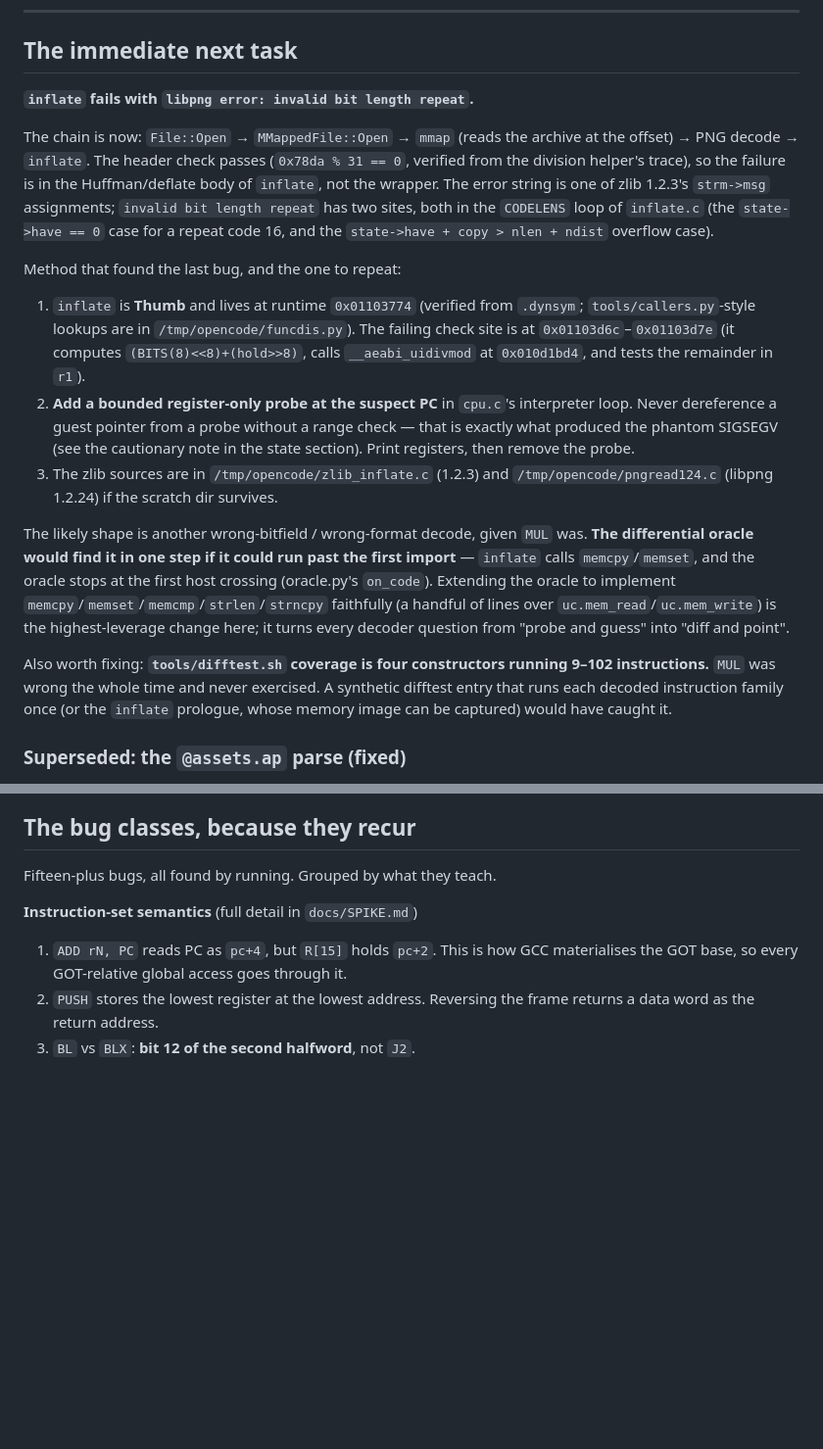
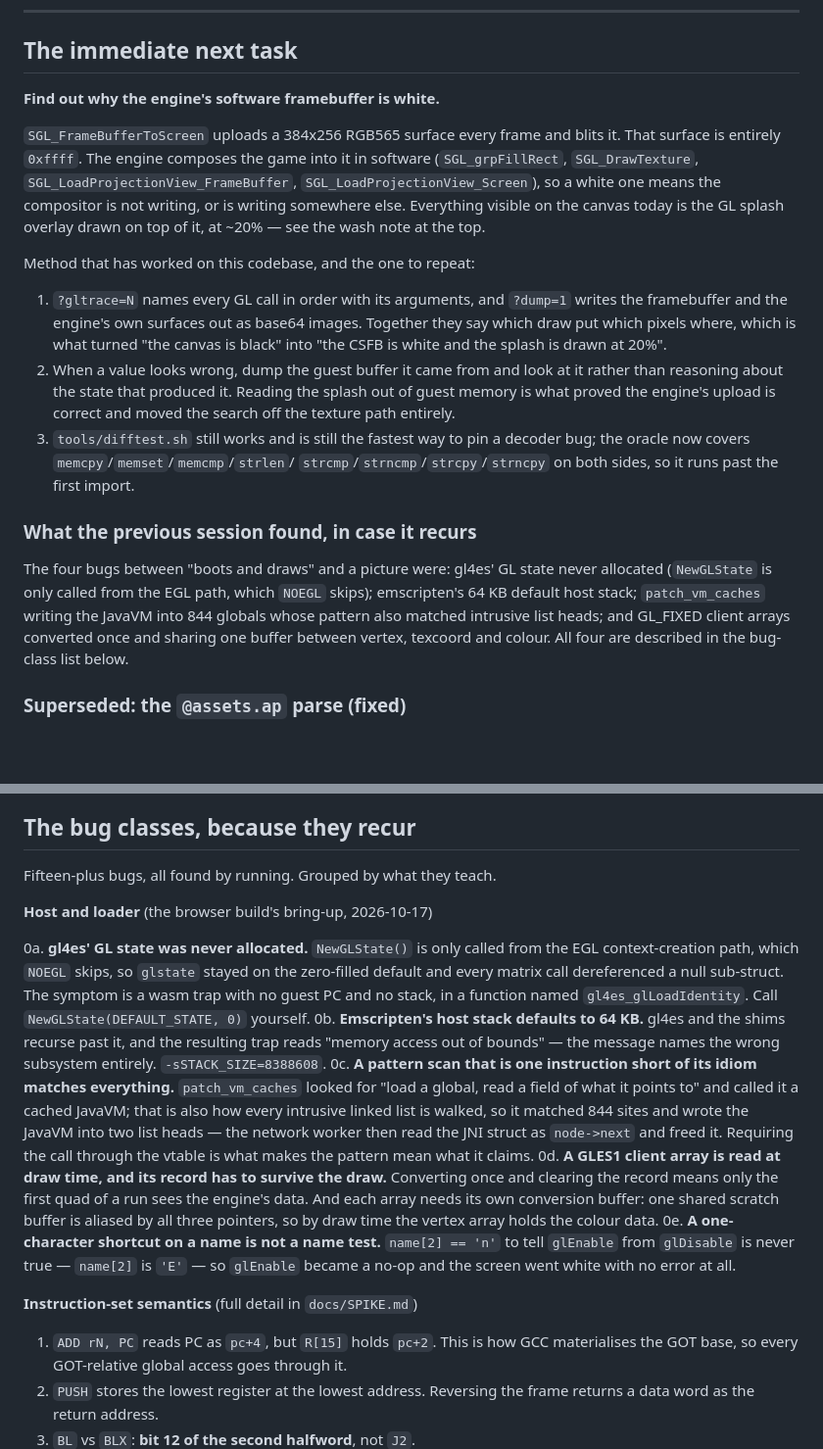
Before and after one commit to suchangv/Inotia3-wasm, a Markdown page: docs/HANDOFF.md, 2 parts joined by grey strips. Shown at 98% size. GitHub-like rendering; blank space fills up the shorter version.

Commit message:
docs: handoff for the first rendered frame, and the next task
Co-Authored-By: Claude Code <noreply@anthropic.com>

```diff
--- a/docs/HANDOFF.md
+++ b/docs/HANDOFF.md
@@ -160,42 +200,40 @@ conditions you meant it to run under.**
 
 ## The immediate next task
 
-**`inflate` fails with `libpng error: invalid bit length repeat`.**
+**Find out why the engine's software framebuffer is white.**
 
-The chain is now: `File::Open` → `MMappedFile::Open` → `mmap` (reads the archive
-at the offset) → PNG decode → `inflate`. The header check passes (`0x78da % 31 ==
-0`, verified from the division helper's trace), so the failure is in the
-Huffman/deflate body of `inflate`, not the wrapper. The error string is one of
-zlib 1.2.3's `strm->msg` assignments; `invalid bit length repeat` has two sites,
-both in the `CODELENS` loop of `inflate.c` (the `state->have == 0` case for a
-repeat code 16, and the `state->have + copy > nlen + ndist` overflow case).
+`SGL_FrameBufferToScreen` uploads a 384x256 RGB565 surface every frame and
+blits it. That surface is entirely `0xffff`. The engine composes the game into
+it in software (`SGL_grpFillRect`, `SGL_DrawTexture`,
+`SGL_LoadProjectionView_FrameBuffer`, `SGL_LoadProjectionView_Screen`), so a
+white one means the compositor is not writing, or is writing somewhere else.
+Everything visible on the canvas today is the GL splash overlay drawn on top of
+it, at ~20% — see the wash note at the top.
 
-Method that found the last bug, and the one to repeat:
+Method that has worked on this codebase, and the one to repeat:
 
-1. `inflate` is **Thumb** and lives at runtime `0x01103774` (verified from
-   `.dynsym`; `tools/callers.py`-style lookups are in `/tmp/opencode/funcdis.py`).
-   The failing check site is at `0x01103d6c`–`0x01103d7e` (it computes
-   `(BITS(8)<<8)+(hold>>8)`, calls `__aeabi_uidivmod` at `0x010d1bd4`, and tests
-   the remainder in `r1`).
-2. **Add a bounded register-only probe at the suspect PC** in `cpu.c`'s
-   interpreter loop. Never dereference a guest pointer from a probe without a
-   range check — that is exactly what produced the phantom SIGSEGV (see the
-   cautionary note in the state section). Print registers, then remove the probe.
-3. The zlib sources are in `/tmp/opencode/zlib_inflate.c` (1.2.3) and
-   `/tmp/opencode/pngread124.c` (libpng 1.2.24) if the scratch dir survives.
+1. `?gltrace=N` names every GL call in order with its arguments, and
+   `?dump=1` writes the framebuffer and the engine's own surfaces out as
+   base64 images. Together they say which draw put which pixels where, which
+   is what turned "the canvas is black" into "the CSFB is white and the splash
+   is drawn at 20%".
+2. When a value looks wrong, dump the guest buffer it came from and look at it
+   rather than reasoning about the state that produced it. Reading the splash
+   out of guest memory is what proved the engine's upload is correct and moved
+   the search off the texture path entirely.
+3. `tools/difftest.sh` still works and is still the fastest way to pin a
+   decoder bug; the oracle now covers `memcpy`/`memset`/`memcmp`/`strlen`/
+   `strcmp`/`strncmp`/`strcpy`/`strncpy` on both sides, so it runs past the
+   first import.
 
-The likely shape is another wrong-bitfield / wrong-format decode, given `MUL`
-was. **The differential oracle would find it in one step if it could run past
-the first import** — `inflate` calls `memcpy`/`memset`, and the oracle stops at
-the first host crossing (oracle.py's `on_code`). Extending the oracle to
-implement `memcpy`/`memset`/`memcmp`/`strlen`/`strncpy` faithfully (a handful of
-lines over `uc.mem_read`/`uc.mem_write`) is the highest-leverage change here; it
-turns every decoder question from "probe and guess" into "diff and point".
+### What the previous session found, in case it recurs
 
-Also worth fixing: **`tools/difftest.sh` coverage is four constructors running
-9–102 instructions.** `MUL` was wrong the whole time and never exercised. A
-synthetic difftest entry that runs each decoded instruction family once (or the
-`inflate` prologue, whose memory image can be captured) would have caught it.
+The four bugs between "boots and draws" and a picture were: gl4es' GL state
+never allocated (`NewGLState` is only called from the EGL path, which `NOEGL`
+skips); emscripten's 64 KB default host stack; `patch_vm_caches` writing the
+JavaVM into 844 globals whose pattern also matched intrusive list heads; and
+GL_FIXED client arrays converted once and sharing one buffer between vertex,
+texcoord and colour. All four are described in the bug-class list below.
 
 ### Superseded: the `@assets.ap` parse (fixed)
 
@@ -312,6 +350,32 @@ Also note: **`build.sh wasm` and `build.sh browser` both write
 ## The bug classes, because they recur
 
 Fifteen-plus bugs, all found by running. Grouped by what they teach.
+
+**Host and loader** (the browser build's bring-up, 2026-10-17)
+
+0a. **gl4es' GL state was never allocated.** `NewGLState()` is only called from
+   the EGL context-creation path, which `NOEGL` skips, so `glstate` stayed on the
+   zero-filled default and every matrix call dereferenced a null sub-struct. The
+   symptom is a wasm trap with no guest PC and no stack, in a function named
+   `gl4es_glLoadIdentity`. Call `NewGLState(DEFAULT_STATE, 0)` yourself.
+0b. **Emscripten's host stack defaults to 64 KB.** gl4es and the shims recurse
+   past it, and the resulting trap reads "memory access out of bounds" — the
+   message names the wrong subsystem entirely. `-sSTACK_SIZE=8388608`.
+0c. **A pattern scan that is one instruction short of its idiom matches
+   everything.** `patch_vm_caches` looked for "load a global, read a field of
+   what it points to" and called it a cached JavaVM; that is also how every
+   intrusive linked list is walked, so it matched 844 sites and wrote the JavaVM
+   into two list heads — the network worker then read the JNI struct as
+   `node->next` and freed it. Requiring the call through the vtable is what
+   makes the pattern mean what it claims.
+0d. **A GLES1 client array is read at draw time, and its record has to survive
+   the draw.** Converting once and clearing the record means only the first quad
+   of a run sees the engine's data. And each array needs its own conversion
+   buffer: one shared scratch buffer is aliased by all three pointers, so by draw
+   time the vertex array holds the colour data.
+0e. **A one-character shortcut on a name is not a name test.** `name[2] == 'n'`
+   to tell `glEnable` from `glDisable` is never true — `name[2]` is `'E'` — so
+   `glEnable` became a no-op and the screen went white with no error at all.
 
 **Instruction-set semantics** (full detail in `docs/SPIKE.md`)
 
```
Also changed, not shown: other parts of docs/HANDOFF.md (+45 -5 lines).
